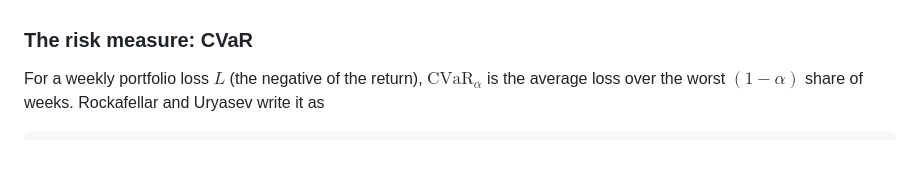
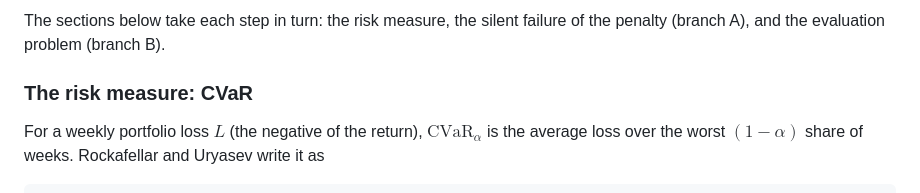
Before and after one commit to nl2992/ICAIF_cvar-rl-portfolio-allocator, a Markdown page: README.md, the part around one of its changes. Drawn GitHub-style; blank space fills up the shorter version.

```diff
--- a/README.md
+++ b/README.md
@@ -18,3 +41,4 @@ A portfolio allocator trained only to earn return has no reason to avoid large l
+The sections below take each step in turn: the risk measure, the silent failure of the penalty (branch A), and the evaluation problem (branch B).
 
 ### The risk measure: CVaR
 
```
Also changed, not shown: other parts of README.md (+23 -0 lines).
